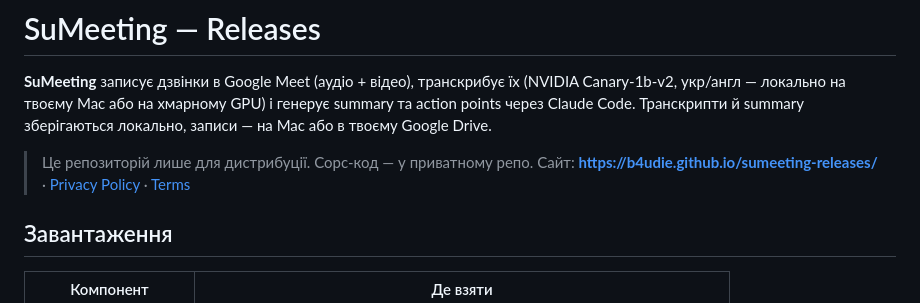
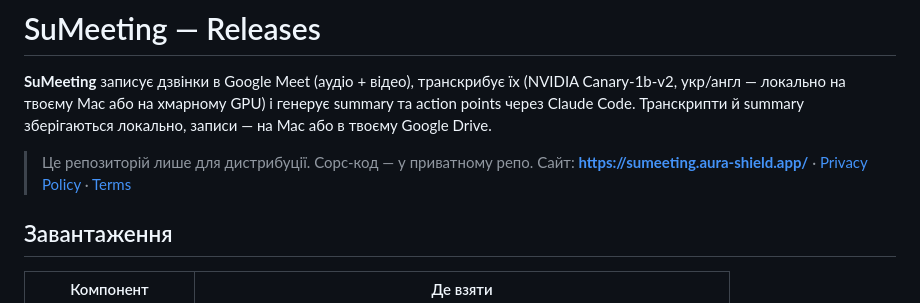
Before and after one commit to b4udie/sumeeting-releases, a Markdown page: README.md, the part around one of its changes. Drawn GitHub-style.

Commit message:
README: посилання сайту/privacy/terms на sumeeting.aura-shield.app
Co-Authored-By: Claude Fable 5 <noreply@anthropic.com>
Claude-Session: https://claude.ai/code/session_0164EUrjctG8tEnEpPviqU5a

```diff
--- a/README.md
+++ b/README.md
@@ -6,9 +6,9 @@ summary та action points через Claude Code. Транскрипти й sum
 записи — на Mac або в твоєму Google Drive.
 
 > Це репозиторій лише для дистрибуції. Сорс-код — у приватному репо.
-> Сайт: **https://b4udie.github.io/sumeeting-releases/** ·
-> [Privacy Policy](https://b4udie.github.io/sumeeting-releases/privacy.html) ·
-> [Terms](https://b4udie.github.io/sumeeting-releases/terms.html)
+> Сайт: **https://sumeeting.aura-shield.app/** ·
+> [Privacy Policy](https://sumeeting.aura-shield.app/privacy.html) ·
+> [Terms](https://sumeeting.aura-shield.app/terms.html)
 
 ## Завантаження
 
```
Also changed, not shown: other parts of README.md (+1 -1 lines).
